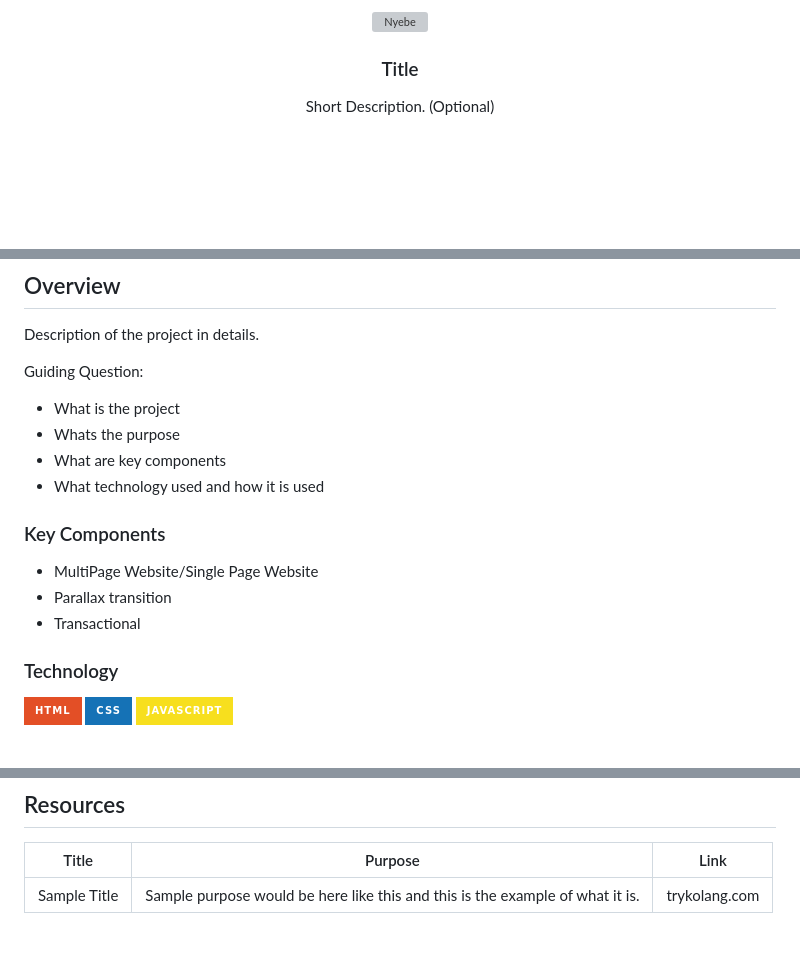
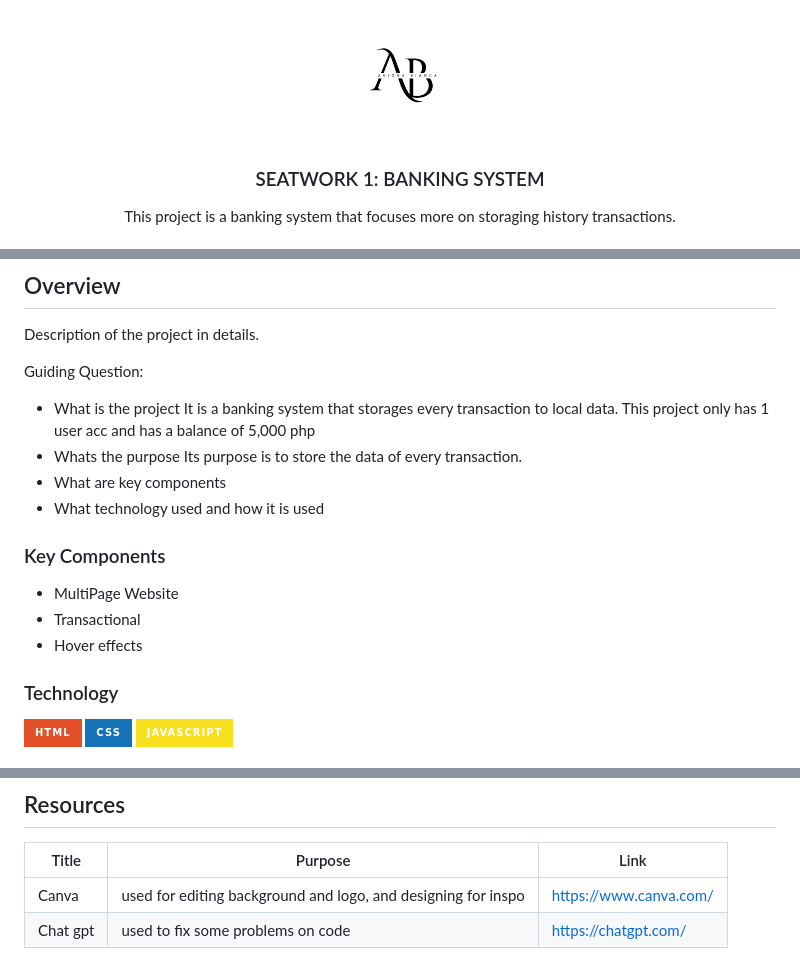
Before and after one commit to Aviona05/AWD-SEATWORK1, a Markdown page: readme.md, 3 parts joined by grey strips. Drawn GitHub-style; pictures changed too: assets/img/AB.png (added); badges without logos; blank space fills up the shorter version; grey boxes are pictures that could not be loaded.

Commit message:
docs(README): change logo, added resources, description and other infos

```diff
--- a/readme.md
+++ b/readme.md
@@ -8,12 +8,12 @@
   <!-- TODO: If you want to add logo or banner you can add it here -->
-    <img src="./assets/img/nyebe_white.png" alt="Nyebe" width="130" height="100">
+    <img src="./assets/img/AB.png" alt="" width="130" height="100">
   </a>
 <!-- TODO: Change Title to the name of the title of your Project -->
-  <h3 align="center">Title</h3>
+  <h3 align="center">SEATWORK 1: BANKING SYSTEM</h3>
 </div>
 <!-- TODO: Make a short description -->
 <div align="center">
-  Short Description. (Optional)
+ This project is a banking system that focuses more on storaging history transactions.
 </div>
 
 <br />
@@ -63,16 +63,18 @@ Description of the project in details.
 
 Guiding Question:
 - What is the project
+It is a banking system that storages every transaction to local data. This project only has 1 user acc and has a balance of 5,000 php
 - Whats the purpose
+Its purpose is to store the data of every transaction.
 - What are key components
 - What technology used and how it is used
 
 ### Key Components
 <!-- TODO: List of Key Components -->
 <!-- The following are just sample -->
-- MultiPage Website/Single Page Website
-- Parallax transition
+- MultiPage Website
 - Transactional
+- Hover effects
 
 ### Technology
 <!-- TODO: List of Technology Used -->
@@ -119,4 +121,5 @@ WD-ProjectName
 <!-- TODO: Add References -->
 | Title | Purpose | Link |
 |-|-|-|
-| Sample Title | Sample purpose would be here like this and this is the example of what it is. | trykolang.com |
+| Canva | used for editing background and logo, and designing for inspo | https://www.canva.com/|
+| Chat gpt | used to fix some problems on code | https://chatgpt.com/|
```
Also changed, not shown: other parts of readme.md (+3 -3 lines).
